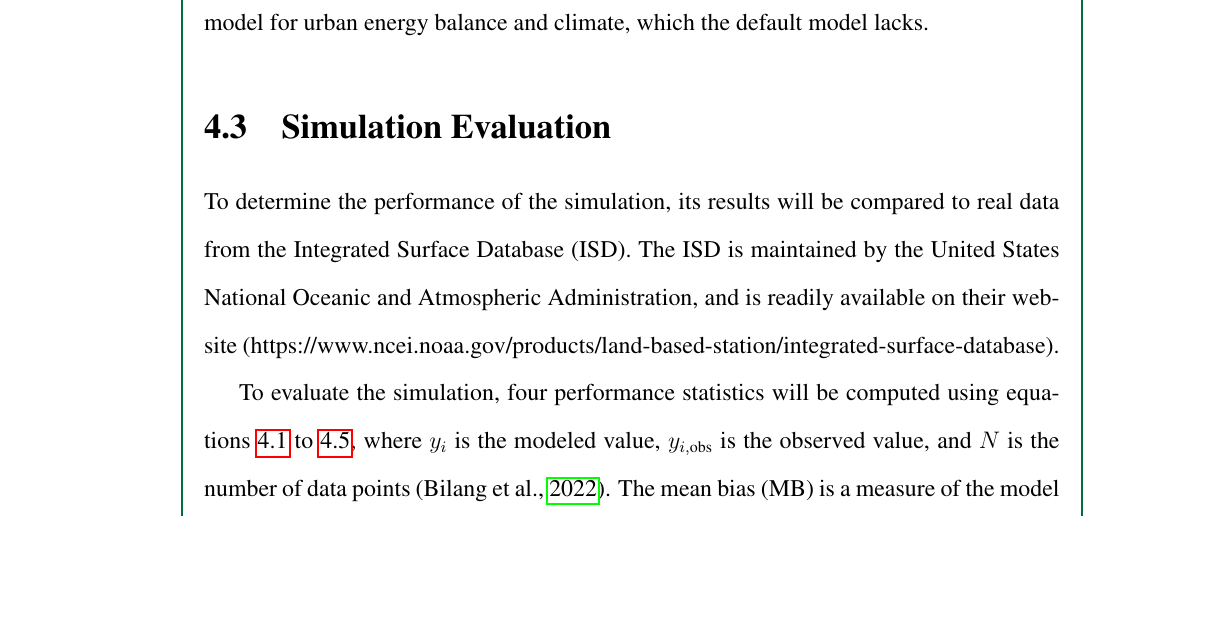
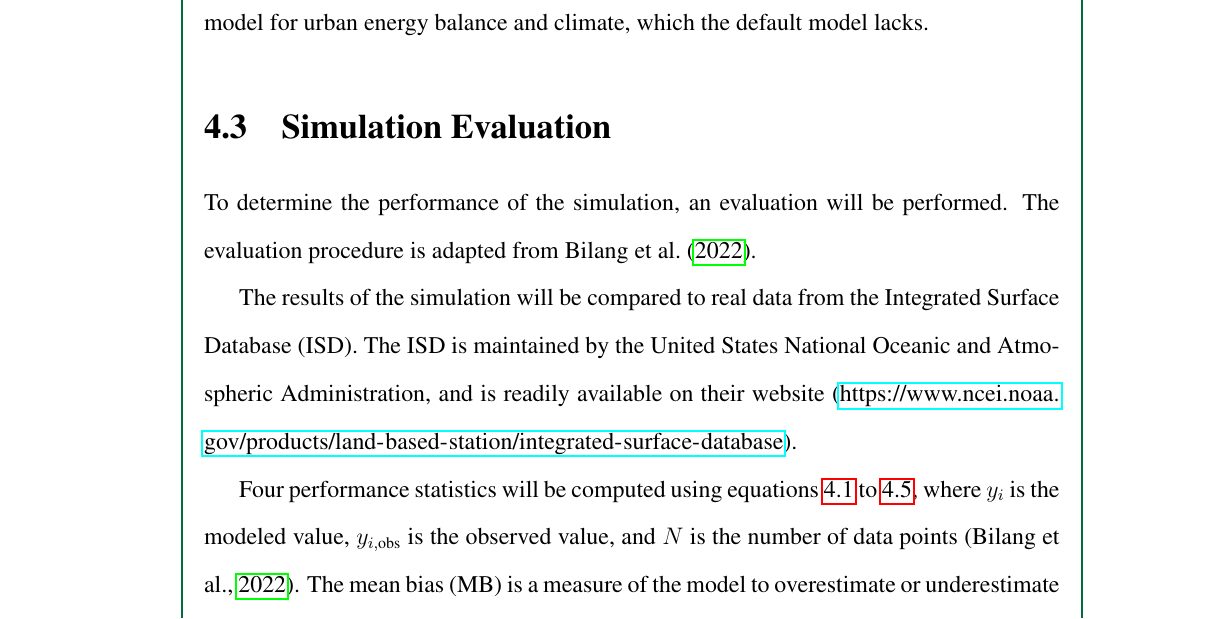
Before and after one commit to ericson-domingo-ug/thesis-latex, a LaTeX thesis (thesis.tex, which reads body/method.tex): part of page 30 of 48, cut so that both start at the same text, the shorter picture padded with empty space. Compiled offline with pdfLaTeX.

Commit message:
Add info on evaluation procedure

```diff
--- a/body/method.tex
+++ b/body/method.tex
@@ -67,11 +67,13 @@
 	The Community Land Model has a model for urban energy balance and climate, which the default model lacks.
 
 \section{Simulation Evaluation}
-	To determine the performance of the simulation, its results will be compared to real data from the Integrated Surface Database (ISD).
+	To determine the performance of the simulation, an evaluation will be performed. The evaluation procedure is adapted from \textcite{Bilang2022}.
+
+	The results of the simulation will be compared to real data from the Integrated Surface Database (ISD).
 	The ISD is maintained by the United States National Oceanic and Atmospheric Administration, and is readily available on their website
-		(https://www.ncei.noaa.gov/products/land-based-station/integrated-surface-database).
+		(\url{https://www.ncei.noaa.gov/products/land-based-station/integrated-surface-database}).
 
-	To evaluate the simulation, four performance statistics will be computed using equations \ref{eq:mean-bias} to \ref{eq:y-bar},
+	Four performance statistics will be computed using equations \ref{eq:mean-bias} to \ref{eq:y-bar},
 		where $y_i$ is the modeled value, $y_{i,\text{obs}}$ is the observed value, and $N$ is the number of data points (\cite{Bilang2022}).
 	The mean bias (MB) is a measure of the model to overestimate or underestimate a variable (\cite{Carbonell2013}), and is calculated by
 	\begin{equation}
```
